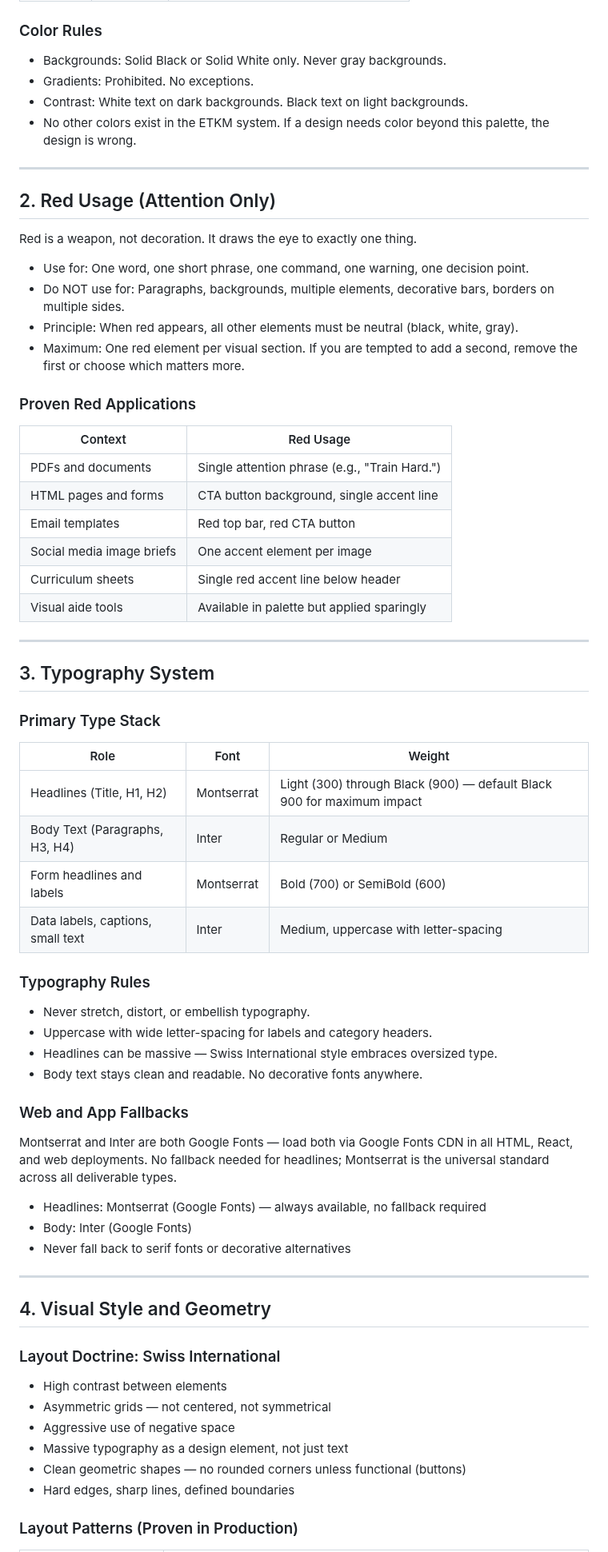
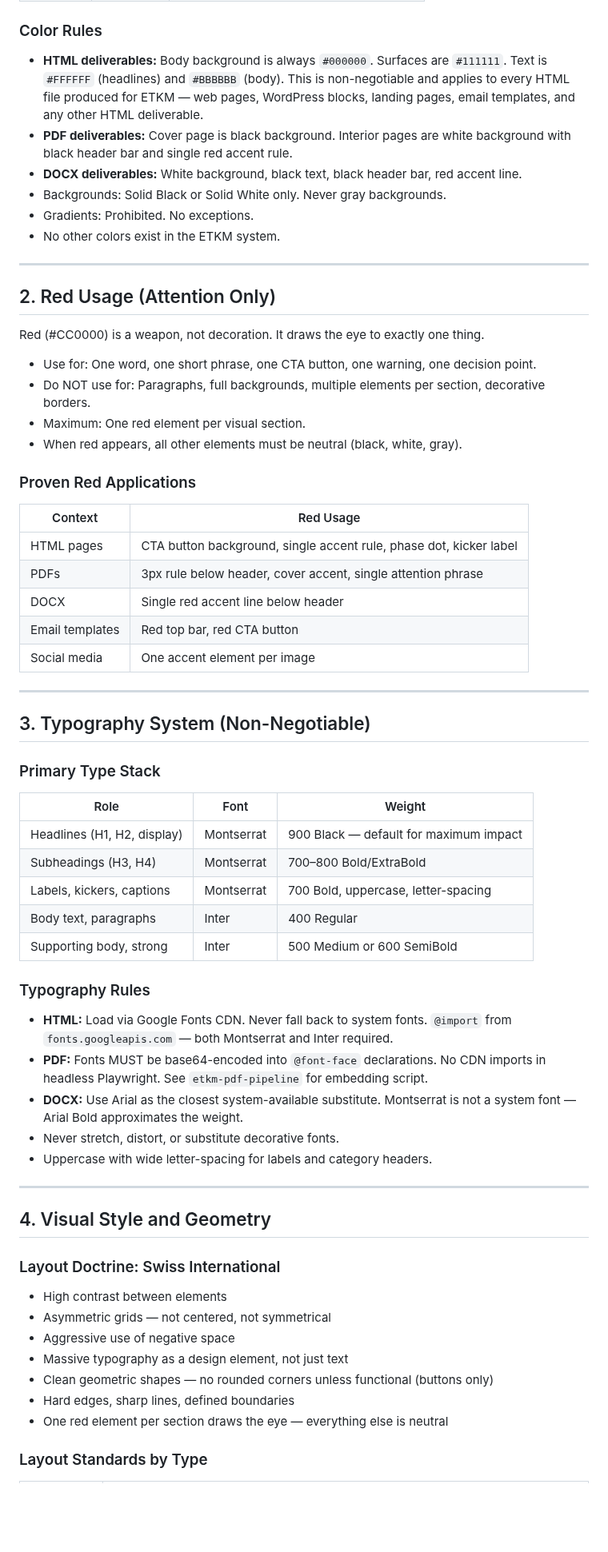
Before and after one commit to easttxkravmaga/Claude, a Markdown page: skills/etkm-brand-kit/SKILL.md, the part around one of its changes. Shown at 80% size. GitHub-like rendering; blank space fills up the shorter version.

```diff
--- a/skills/etkm-brand-kit/SKILL.md
+++ b/skills/etkm-brand-kit/SKILL.md
@@ -32,60 +81,62 @@ description: >
 
 ### Color Rules
 
+- **HTML deliverables:** Body background is always `#000000`. Surfaces are `#111111`.
+  Text is `#FFFFFF` (headlines) and `#BBBBBB` (body). This is non-negotiable and applies
+  to every HTML file produced for ETKM — web pages, WordPress blocks, landing pages,
+  email templates, and any other HTML deliverable.
+- **PDF deliverables:** Cover page is black background. Interior pages are white
+  background with black header bar and single red accent rule.
+- **DOCX deliverables:** White background, black text, black header bar, red accent line.
 - Backgrounds: Solid Black or Solid White only. Never gray backgrounds.
 - Gradients: Prohibited. No exceptions.
-- Contrast: White text on dark backgrounds. Black text on light backgrounds.
-- No other colors exist in the ETKM system. If a design needs color
-  beyond this palette, the design is wrong.
+- No other colors exist in the ETKM system.
 
 ---
 
 ## 2. Red Usage (Attention Only)
 
-Red is a weapon, not decoration. It draws the eye to exactly one thing.
+Red (#CC0000) is a weapon, not decoration. It draws the eye to exactly one thing.
 
-- Use for: One word, one short phrase, one command, one warning, one decision point.
-- Do NOT use for: Paragraphs, backgrounds, multiple elements, decorative bars, borders on multiple sides.
-- Principle: When red appears, all other elements must be neutral (black, white, gray).
-- Maximum: One red element per visual section. If you are tempted to add a second, remove the first or choose which matters more.
+- Use for: One word, one short phrase, one CTA button, one warning, one decision point.
+- Do NOT use for: Paragraphs, full backgrounds, multiple elements per section, decorative borders.
+- Maximum: One red element per visual section.
+- When red appears, all other elements must be neutral (black, white, gray).
 
 ### Proven Red Applications
 
 | Context | Red Usage |
 |---------|-----------|
-| PDFs and documents | Single attention phrase (e.g., "Train Hard.") |
-| HTML pages and forms | CTA button background, single accent line |
+| HTML pages | CTA button background, single accent rule, phase dot, kicker label |
+| PDFs | 3px rule below header, cover accent, single attention phrase |
+| DOCX | Single red accent line below header |
 | Email templates | Red top bar, red CTA button |
-| Social media image briefs | One accent element per image |
-| Curriculum sheets | Single red accent line below header |
-| Visual aide tools | Available in palette but applied sparingly |
+| Social media | One accent element per image |
 
 ---
 
-## 3. Typography System
+## 3. Typography System (Non-Negotiable)
 
 ### Primary Type Stack
 
 | Role | Font | Weight |
 |------|------|--------|
-| Headlines (Title, H1, H2) | Montserrat | Light (300) through Black (900) — default Black 900 for maximum impact |
-| Body Text (Paragraphs, H3, H4) | Inter | Regular or Medium |
-| Form headlines and labels | Montserrat | Bold (700) or SemiBold (600) |
-| Data labels, captions, small text | Inter | Medium, uppercase with letter-spacing |
+| Headlines (H1, H2, display) | Montserrat | 900 Black — default for maximum impact |
+| Subheadings (H3, H4) | Montserrat | 700–800 Bold/ExtraBold |
+| Labels, kickers, captions | Montserrat | 700 Bold, uppercase, letter-spacing |
+| Body text, paragraphs | Inter | 400 Regular |
+| Supporting body, strong | Inter | 500 Medium or 600 SemiBold |
 
 ### Typography Rules
 
-- Never stretch, distort, or embellish typography.
+- **HTML:** Load via Google Fonts CDN. Never fall back to system fonts.
+  `@import` from `fonts.googleapis.com` — both Montserrat and Inter required.
+- **PDF:** Fonts MUST be base64-encoded into `@font-face` declarations.
+  No CDN imports in headless Playwright. See `etkm-pdf-pipeline` for embedding script.
+- **DOCX:** Use Arial as the closest system-available substitute. Montserrat
+  is not a system font — Arial Bold approximates the weight.
+- Never stretch, distort, or substitute decorative fonts.
 - Uppercase with wide letter-spacing for labels and category headers.
-- Headlines can be massive — Swiss International style embraces oversized type.
-- Body text stays clean and readable. No decorative fonts anywhere.
-
-### Web and App Fallbacks
-
-Montserrat and Inter are both Google Fonts — load both via Google Fonts CDN in all HTML, React, and web deployments. No fallback needed for headlines; Montserrat is the universal standard across all deliverable types.
-- Headlines: Montserrat (Google Fonts) — always available, no fallback required
-- Body: Inter (Google Fonts)
-- Never fall back to serif fonts or decorative alternatives
 
 ---
 
@@ -97,8 +148,9 @@ Montserrat and Inter are both Google Fonts — load both via Google Fonts CDN in
 - Asymmetric grids — not centered, not symmetrical
 - Aggressive use of negative space
 - Massive typography as a design element, not just text
-- Clean geometric shapes — no rounded corners unless functional (buttons)
+- Clean geometric shapes — no rounded corners unless functional (buttons only)
 - Hard edges, sharp lines, defined boundaries
+- One red element per section draws the eye — everything else is neutral
 
-### Layout Patterns (Proven in Production)
+### Layout Standards by Type
 
```
Also changed, not shown: other parts of skills/etkm-brand-kit/SKILL.md (+95 -39 lines), skills/etkm-deliverable-qc/SKILL.md (+43 -101 lines).
